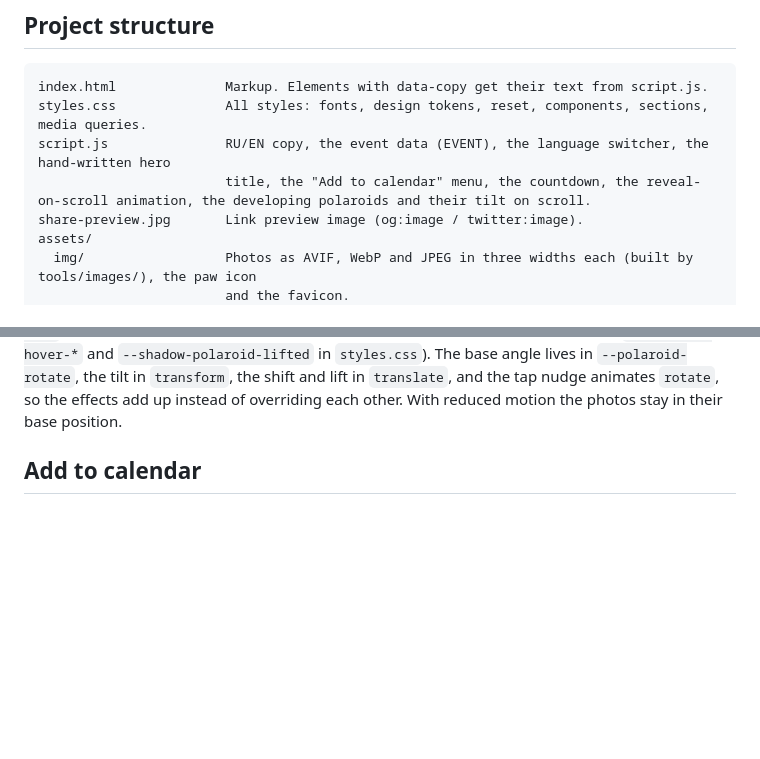
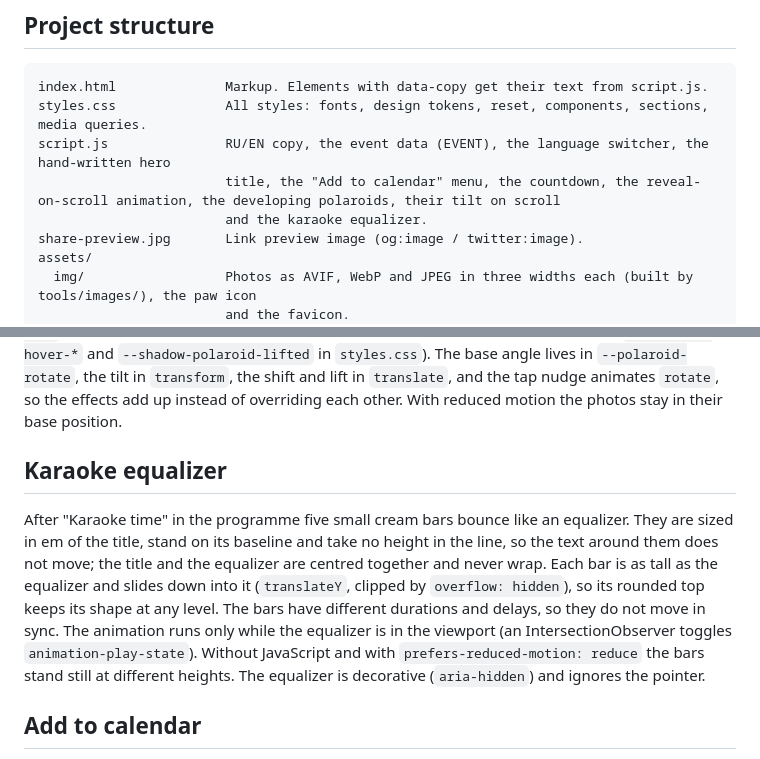
Before and after one commit to wondercarrie/karina-birthday, a Markdown page: README.md, 2 parts joined by grey strips. Drawn GitHub-style; blank space fills up the shorter version.

Commit message:
Describe the karaoke equalizer in the README

```diff
--- a/README.md
+++ b/README.md
@@ -13,7 +13,8 @@ The page is in Russian by default and can be switched to English with the RU / E
 index.html              Markup. Elements with data-copy get their text from script.js.
 styles.css              All styles: fonts, design tokens, reset, components, sections, media queries.
 script.js               RU/EN copy, the event data (EVENT), the language switcher, the hand-written hero
-                        title, the "Add to calendar" menu, the countdown, the reveal-on-scroll animation, the developing polaroids and their tilt on scroll.
+                        title, the "Add to calendar" menu, the countdown, the reveal-on-scroll animation, the developing polaroids, their tilt on scroll
+                        and the karaoke equalizer.
 share-preview.jpg       Link preview image (og:image / twitter:image).
 assets/
   img/                  Photos as AVIF, WebP and JPEG in three widths each (built by tools/images/), the paw icon
@@ -85,6 +86,17 @@ near the viewport are measured, once per animation frame). On desktop (`hover: h
 `--polaroid-rotate`, the tilt in `transform`, the shift and lift in `translate`, and the tap nudge
 animates `rotate`, so the effects add up instead of overriding each other. With reduced motion the
 photos stay in their base position.
+
+## Karaoke equalizer
+
+After "Karaoke time" in the programme five small cream bars bounce like an equalizer. They are sized
+in em of the title, stand on its baseline and take no height in the line, so the text around them
+does not move; the title and the equalizer are centred together and never wrap. Each bar is as tall
+as the equalizer and slides down into it (`translateY`, clipped by `overflow: hidden`), so its rounded
+top keeps its shape at any level. The bars have different durations and delays, so they do not move
+in sync. The animation runs only while the equalizer is in the viewport (an IntersectionObserver
+toggles `animation-play-state`). Without JavaScript and with `prefers-reduced-motion: reduce` the bars
+stand still at different heights. The equalizer is decorative (`aria-hidden`) and ignores the pointer.
 
 ## Add to calendar
 
```
